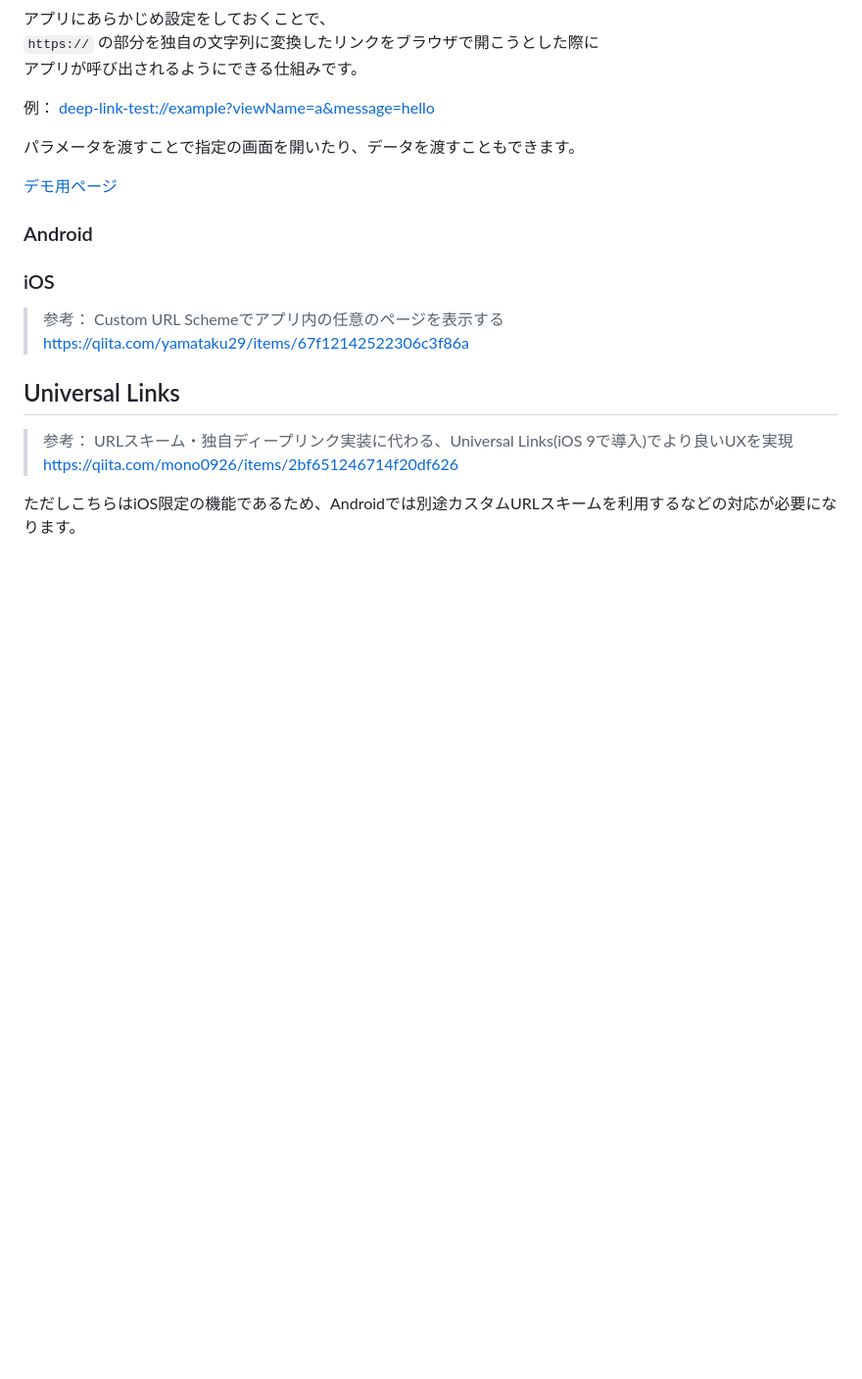
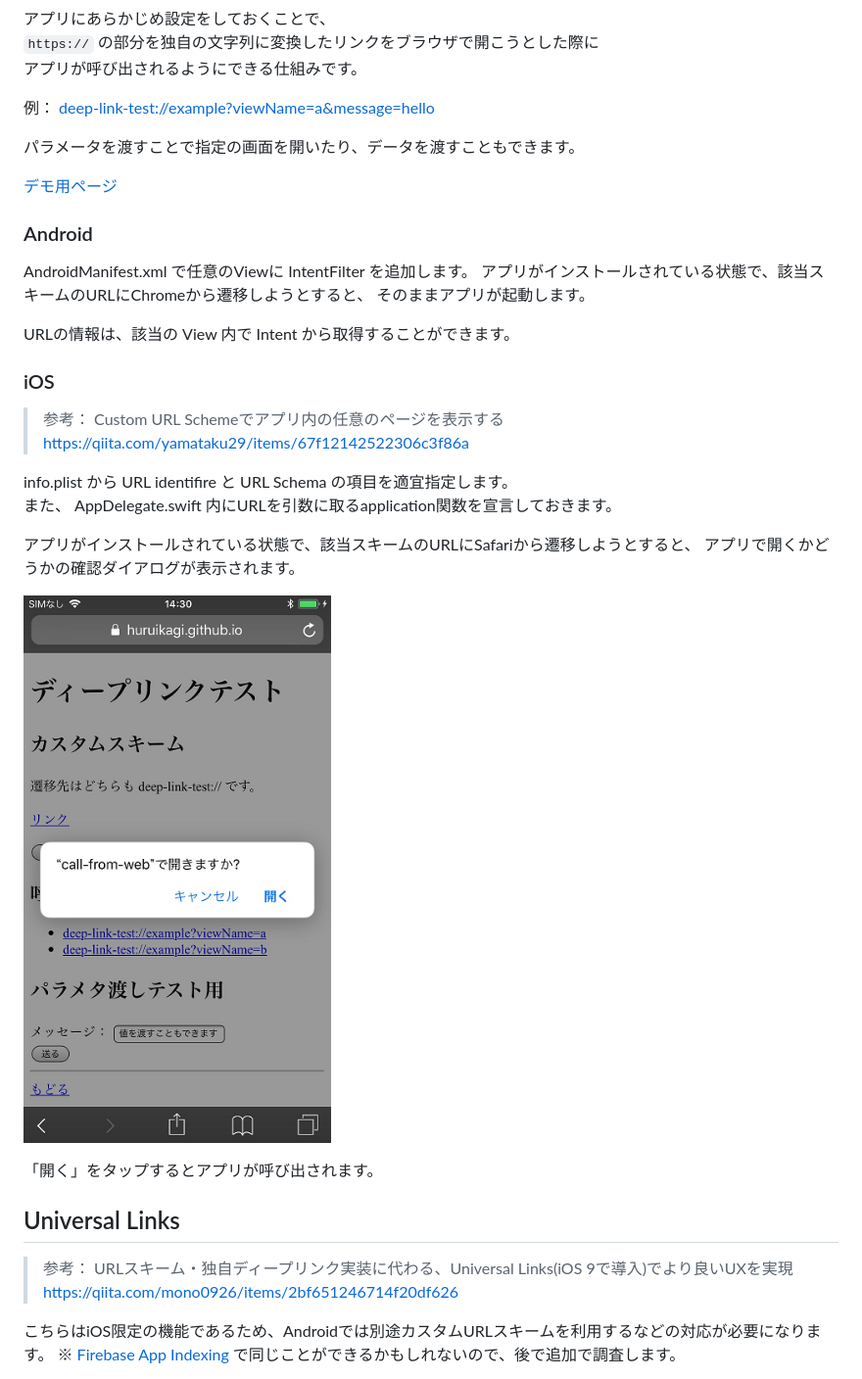
Before and after one commit to Huruikagi/pwa-test, a Markdown page: docs/report/deep-link.md, the part around the change. Shown: that part at 98% size. Drawn GitHub-style; pictures changed too: docs/report/image/deep-link-custom-scheme-ios-1.png (added); blank space fills up the shorter version.

Commit message:
add: ディープリンク実装手順かんたんに追加

```diff
--- a/docs/report/deep-link.md
+++ b/docs/report/deep-link.md
@@ -16,16 +16,31 @@ webブラウザからネイティブアプリにパラメタを渡して起動
 
 ### Android
 
+AndroidManifest.xml で任意のViewに IntentFilter を追加します。
+アプリがインストールされている状態で、該当スキームのURLにChromeから遷移しようとすると、
+そのままアプリが起動します。
+
+URLの情報は、該当の View 内で Intent から取得することができます。
+
 ### iOS
 
 > 参考： Custom URL Schemeでアプリ内の任意のページを表示する
 > https://qiita.com/yamataku29/items/67f12142522306c3f86a
+
+info.plist から URL identifire と URL Schema の項目を適宜指定します。
+また、 AppDelegate.swift 内にURLを引数に取るapplication関数を宣言しておきます。
+
+アプリがインストールされている状態で、該当スキームのURLにSafariから遷移しようとすると、
+アプリで開くかどうかの確認ダイアログが表示されます。
+
+![Safariのアプリで開くか確認ダイアログのスクリーンショット](./image/deep-link-custom-scheme-ios-1.png)
+
+「開く」をタップするとアプリが呼び出されます。
 
 ## Universal Links
 
 > 参考： URLスキーム・独自ディープリンク実装に代わる、Universal Links(iOS 9で導入)でより良いUXを実現
 > https://qiita.com/mono0926/items/2bf651246714f20df626
 
-ただしこちらはiOS限定の機能であるため、Androidでは別途カスタムURLスキームを利用するなどの対応が必要になります。
-
+こちらはiOS限定の機能であるため、Androidでは別途カスタムURLスキームを利用するなどの対応が必要になります。
 ※ [Firebase App Indexing](https://firebase.google.com/docs/app-indexing/android/app?hl=ja) で同じことができるかもしれないので、後で追加で調査します。
```
